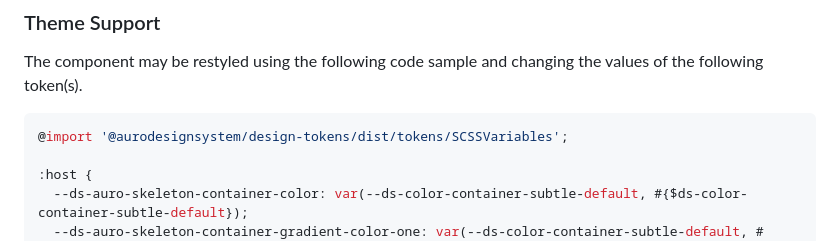
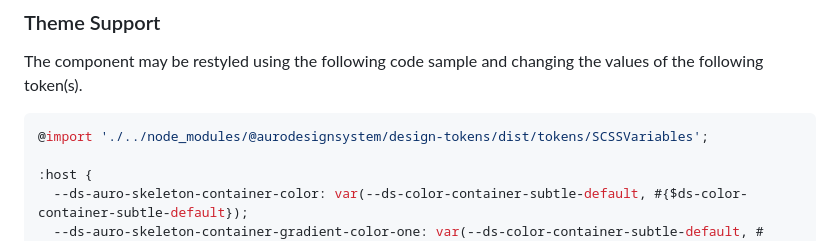
Before and after one commit to AlaskaAirlines/auro-skeleton, a Markdown page: demo/api.md, the part around the change. Drawn GitHub-style.

Commit message:
docs: adding left out change on `api.md`

````diff
--- a/demo/api.md
+++ b/demo/api.md
@@ -88,7 +88,7 @@ The component may be restyled using the following code sample and changing the v
 <!-- The below code snippet is automatically added from ../src/tokens.scss -->
 
 ```scss
-@import '@aurodesignsystem/design-tokens/dist/tokens/SCSSVariables';
+@import './../node_modules/@aurodesignsystem/design-tokens/dist/tokens/SCSSVariables';
 
 :host {
   --ds-auro-skeleton-container-color: var(--ds-color-container-subtle-default, #{$ds-color-container-subtle-default});
````
